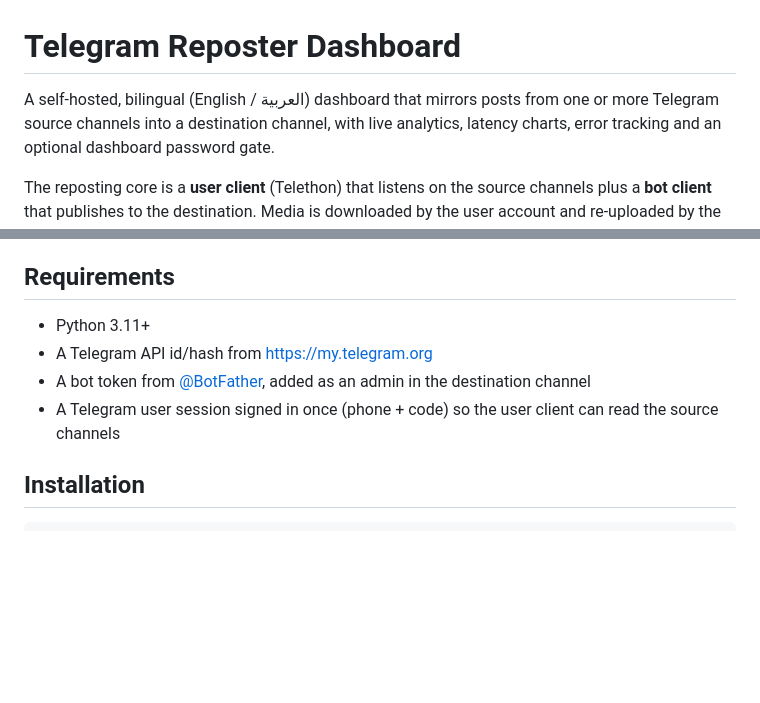
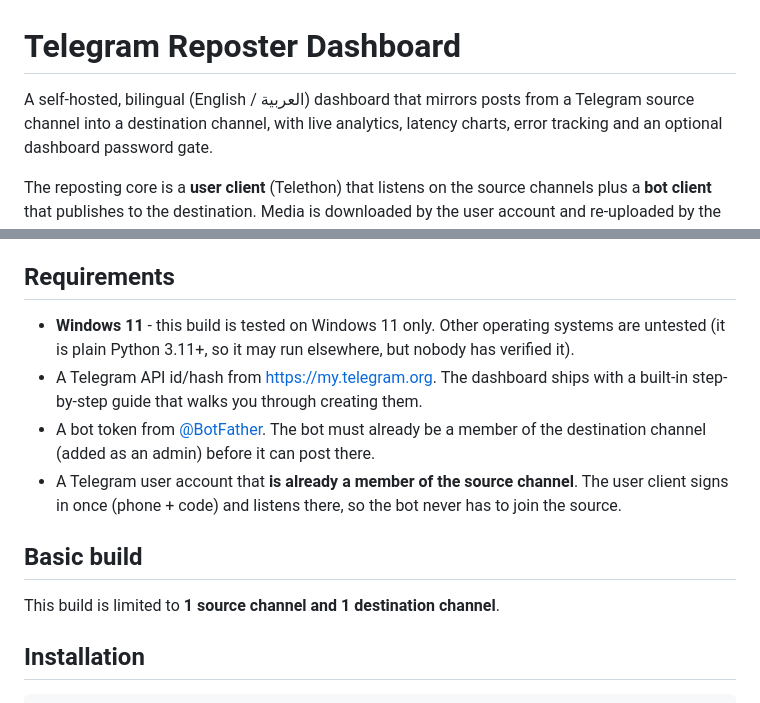
Before and after one commit to xbitoi/telegram-reposter, a Markdown page: README.md, 2 parts joined by grey strips. Rendered like a GitHub page; blank space fills up the shorter version.

Commit message:
Document Windows 11 scope, channel membership rules and the basic build limits

```diff
--- a/README.md
+++ b/README.md
@@ -1,7 +1,7 @@
 # Telegram Reposter Dashboard
 
 A self-hosted, bilingual (English / العربية) dashboard that mirrors posts from
-one or more Telegram source channels into a destination channel, with live
+a Telegram source channel into a destination channel, with live
 analytics, latency charts, error tracking and an optional dashboard password
 gate.
 
@@ -30,12 +30,21 @@ needs to be a member of the source channel.
 
 ## Requirements
 
-- Python 3.11+
-- A Telegram API id/hash from <https://my.telegram.org>
-- A bot token from [@BotFather](https://t.me/BotFather), added as an admin in
-  the destination channel
-- A Telegram user session signed in once (phone + code) so the user client can
-  read the source channels
+- **Windows 11** - this build is tested on Windows 11 only. Other operating
+  systems are untested (it is plain Python 3.11+, so it may run elsewhere, but
+  nobody has verified it).
+- A Telegram API id/hash from <https://my.telegram.org>. The dashboard ships
+  with a built-in step-by-step guide that walks you through creating them.
+- A bot token from [@BotFather](https://t.me/BotFather). The bot must already
+  be a member of the destination channel (added as an admin) before it can
+  post there.
+- A Telegram user account that **is already a member of the source channel**.
+  The user client signs in once (phone + code) and listens there, so the bot
+  never has to join the source.
+
+## Basic build
+
+This build is limited to **1 source channel and 1 destination channel**.
 
 ## Installation
 
```
